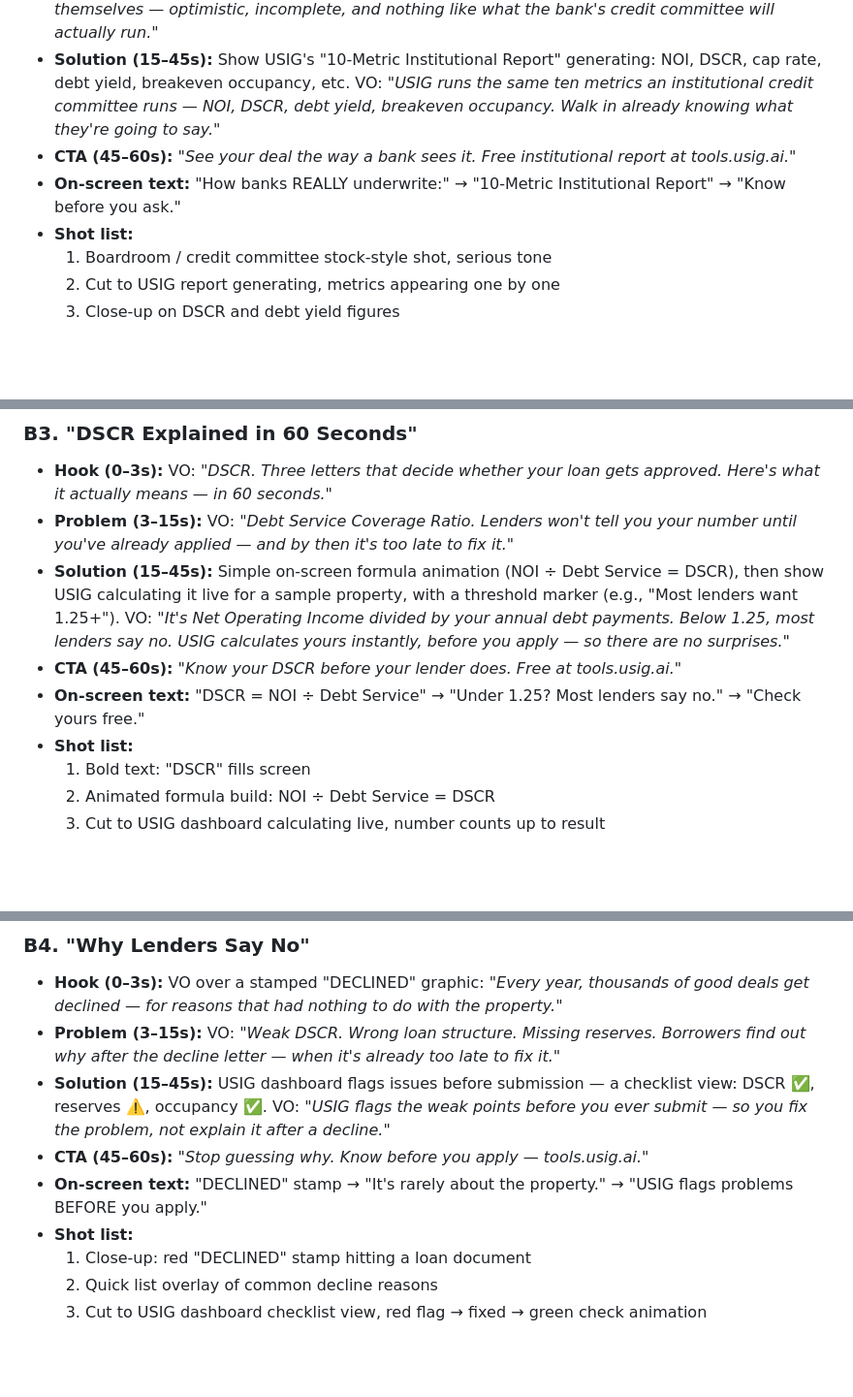
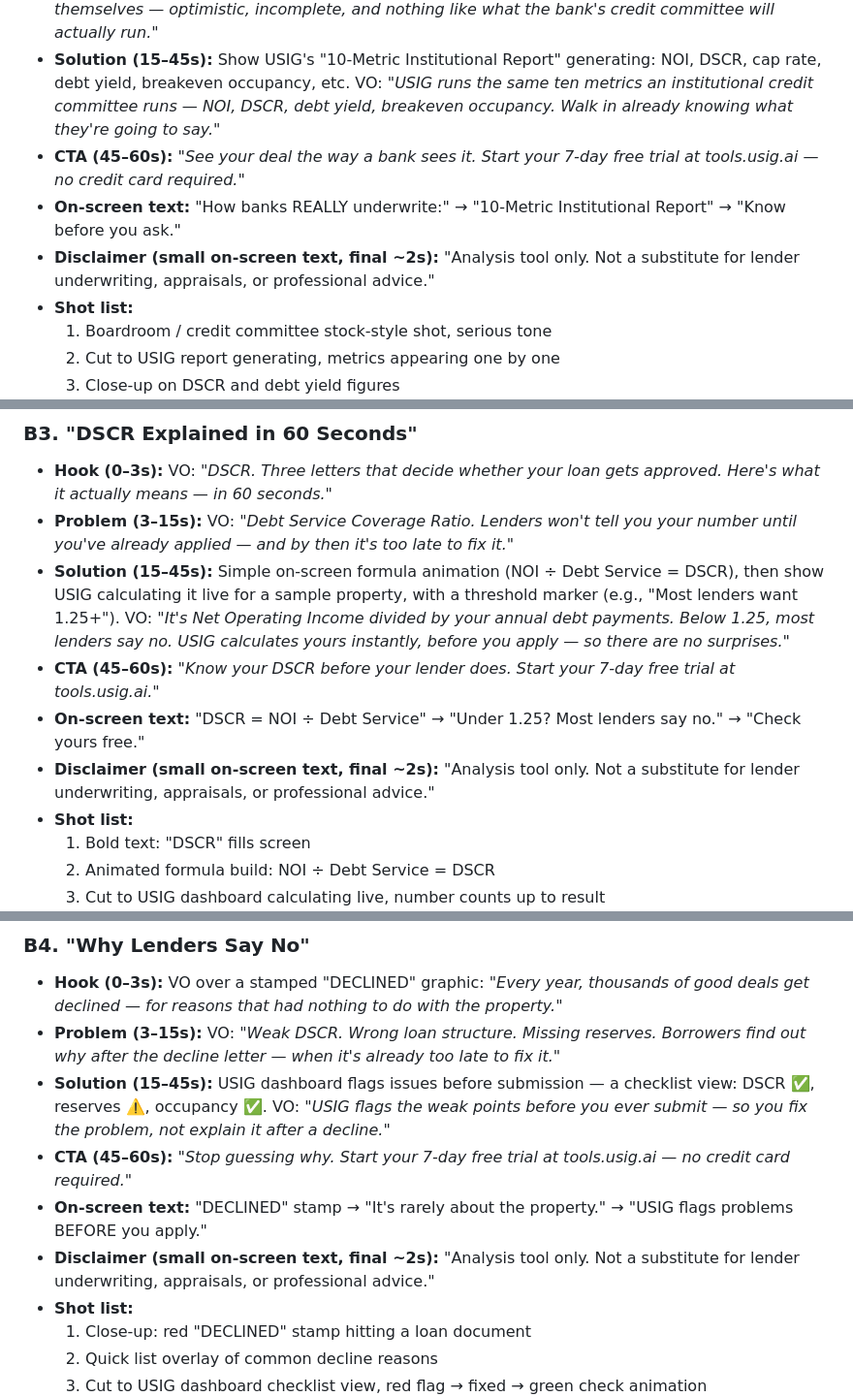
Before and after one commit to usigcompany2026-glitch/usig-mortgage-app, a Markdown page: content/video-scripts/day1-usig-analysis.md, 3 parts joined by grey strips. Shown at 97% size. Rendered like a GitHub page; blank space fills up the shorter version.

```diff
--- a/content/video-scripts/day1-usig-analysis.md
+++ b/content/video-scripts/day1-usig-analysis.md
@@ -117,8 +131,9 @@ see [`README.md`](./README.md) for crop/format rules.
 - **Hook (0–3s):** VO: *"This is exactly how a bank underwrites your deal — and now you can do it before they do."*
 - **Problem (3–15s):** VO: *"Most owners walk into a lender meeting with a pro forma they built themselves — optimistic, incomplete, and nothing like what the bank's credit committee will actually run."*
 - **Solution (15–45s):** Show USIG's "10-Metric Institutional Report" generating: NOI, DSCR, cap rate, debt yield, breakeven occupancy, etc. VO: *"USIG runs the same ten metrics an institutional credit committee runs — NOI, DSCR, debt yield, breakeven occupancy. Walk in already knowing what they're going to say."*
-- **CTA (45–60s):** *"See your deal the way a bank sees it. Free institutional report at tools.usig.ai."*
+- **CTA (45–60s):** *"See your deal the way a bank sees it. Start your 7-day free trial at tools.usig.ai — no credit card required."*
 - **On-screen text:** "How banks REALLY underwrite:" → "10-Metric Institutional Report" → "Know before you ask."
+- **Disclaimer (small on-screen text, final ~2s):** "Analysis tool only. Not a substitute for lender underwriting, appraisals, or professional advice."
 - **Shot list:**
   1. Boardroom / credit committee stock-style shot, serious tone
   2. Cut to USIG report generating, metrics appearing one by one
@@ -134,8 +149,9 @@ see [`README.md`](./README.md) for crop/format rules.
 - **Hook (0–3s):** VO: *"DSCR. Three letters that decide whether your loan gets approved. Here's what it actually means — in 60 seconds."*
 - **Problem (3–15s):** VO: *"Debt Service Coverage Ratio. Lenders won't tell you your number until you've already applied — and by then it's too late to fix it."*
 - **Solution (15–45s):** Simple on-screen formula animation (NOI ÷ Debt Service = DSCR), then show USIG calculating it live for a sample property, with a threshold marker (e.g., "Most lenders want 1.25+"). VO: *"It's Net Operating Income divided by your annual debt payments. Below 1.25, most lenders say no. USIG calculates yours instantly, before you apply — so there are no surprises."*
-- **CTA (45–60s):** *"Know your DSCR before your lender does. Free at tools.usig.ai."*
+- **CTA (45–60s):** *"Know your DSCR before your lender does. Start your 7-day free trial at tools.usig.ai."*
 - **On-screen text:** "DSCR = NOI ÷ Debt Service" → "Under 1.25? Most lenders say no." → "Check yours free."
+- **Disclaimer (small on-screen text, final ~2s):** "Analysis tool only. Not a substitute for lender underwriting, appraisals, or professional advice."
 - **Shot list:**
   1. Bold text: "DSCR" fills screen
   2. Animated formula build: NOI ÷ Debt Service = DSCR
@@ -151,8 +167,9 @@ see [`README.md`](./README.md) for crop/format rules.
 - **Hook (0–3s):** VO over a stamped "DECLINED" graphic: *"Every year, thousands of good deals get declined — for reasons that had nothing to do with the property."*
 - **Problem (3–15s):** VO: *"Weak DSCR. Wrong loan structure. Missing reserves. Borrowers find out why after the decline letter — when it's already too late to fix it."*
 - **Solution (15–45s):** USIG dashboard flags issues before submission — a checklist view: DSCR ✅, reserves ⚠️, occupancy ✅. VO: *"USIG flags the weak points before you ever submit — so you fix the problem, not explain it after a decline."*
-- **CTA (45–60s):** *"Stop guessing why. Know before you apply — tools.usig.ai."*
+- **CTA (45–60s):** *"Stop guessing why. Start your 7-day free trial at tools.usig.ai — no credit card required."*
 - **On-screen text:** "DECLINED" stamp → "It's rarely about the property." → "USIG flags problems BEFORE you apply."
+- **Disclaimer (small on-screen text, final ~2s):** "Analysis tool only. Not a substitute for lender underwriting, appraisals, or professional advice."
 - **Shot list:**
   1. Close-up: red "DECLINED" stamp hitting a loan document
   2. Quick list overlay of common decline reasons
```
Also changed, not shown: other parts of content/video-scripts/day1-usig-analysis.md (+31 -16 lines), content/video-scripts/README.md (+25 -1 lines).
